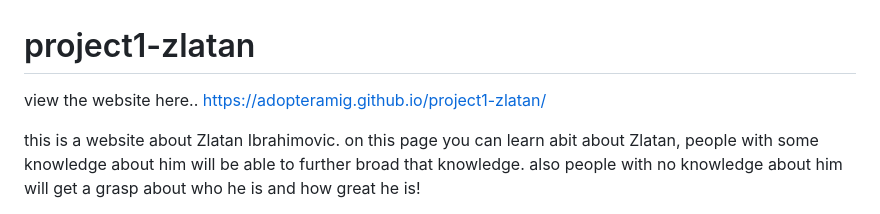
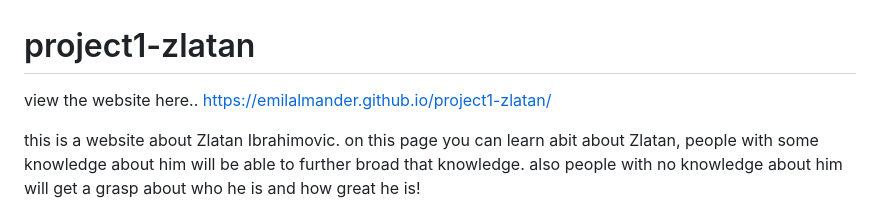
Before and after one commit to emilalmander/project1-zlatan, a Markdown page: README.md, the part around the change. Rendered like a GitHub page.

```diff
--- a/README.md
+++ b/README.md
@@ -1,6 +1,6 @@
 # project1-zlatan
 
-view the website here.. https://adopteramig.github.io/project1-zlatan/
+view the website here.. https://emilalmander.github.io/project1-zlatan/
 
 this is a website about Zlatan Ibrahimovic. on this page you can learn abit about Zlatan, people with some knowledge about him will be able to further broad that knowledge. also people with no knowledge about him will get a grasp about who he is and how great he is!
 
```
